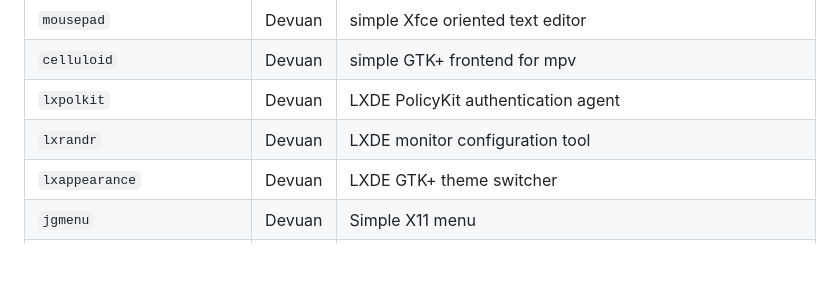
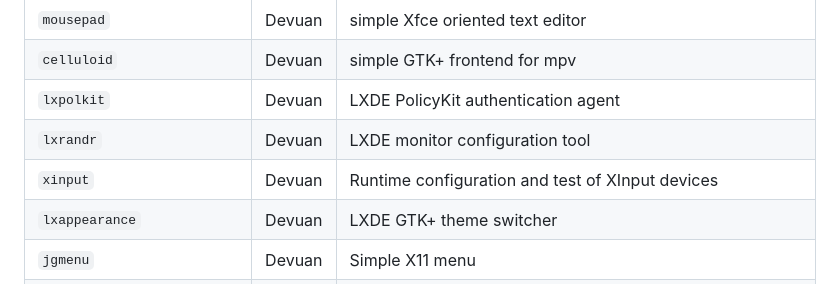
Before and after one commit to rations/pivuan, a Markdown page: packages/pivuan-audio.md, the part around the change. GitHub-like rendering; blank space fills up the shorter version.

Commit message:
update packages
Co-Authored-By: Claude Opus 5.5 <noreply@anthropic.com>

```diff
--- a/packages/pivuan-audio.md
+++ b/packages/pivuan-audio.md
@@ -26,6 +26,7 @@ Generated by `packages/update-lists.py` from rations/build `b3bf40f`, rations/co
 | `celluloid` | Devuan | simple GTK+ frontend for mpv |
 | `lxpolkit` | Devuan | LXDE PolicyKit authentication agent |
 | `lxrandr` | Devuan | LXDE monitor configuration tool |
+| `xinput` | Devuan | Runtime configuration and test of XInput devices |
 | `lxappearance` | Devuan | LXDE GTK+ theme switcher |
 | `jgmenu` | Devuan | Simple X11 menu |
 | `unzip` | Devuan | De-archiver for .zip files |
```
